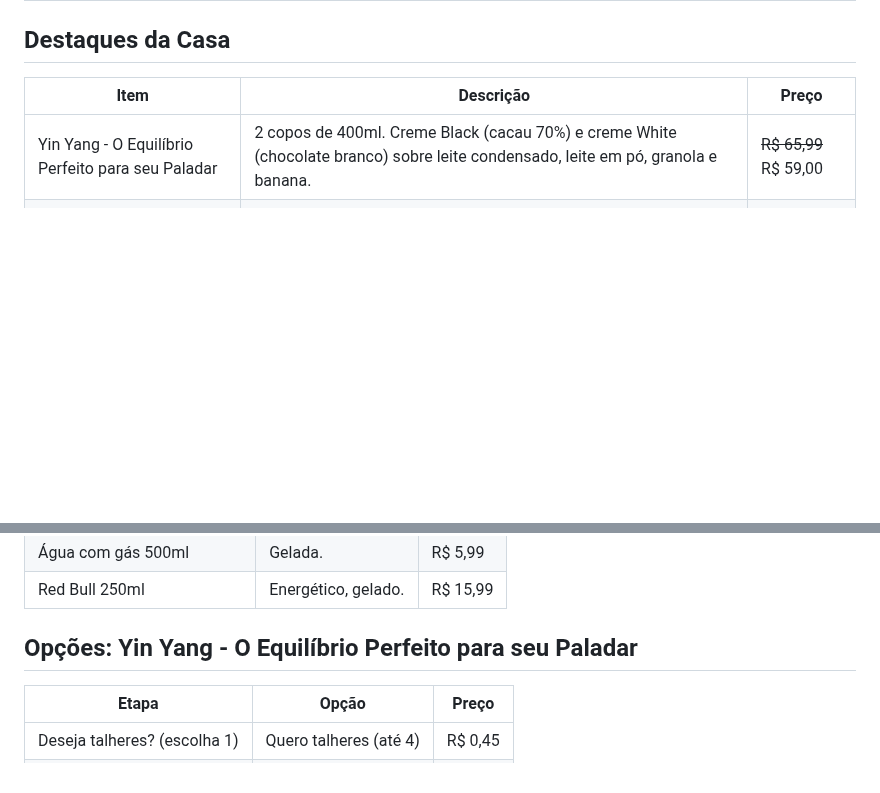
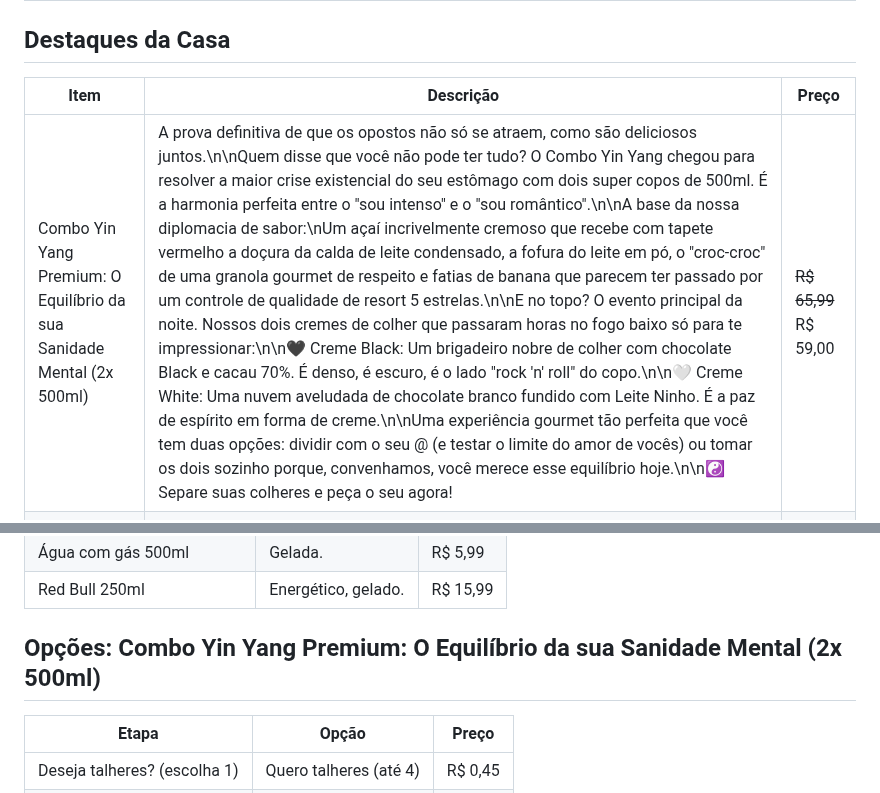
Before and after one commit to Henr2023/A-a-Imperial, a Markdown page: CARDAPIO.md, 2 parts joined by grey strips. GitHub-like rendering; blank space fills up the shorter version.

Commit message:
Combo Yin Yang Premium: novo nome e descrição

```diff
--- a/CARDAPIO.md
+++ b/CARDAPIO.md
@@ -17,7 +17,7 @@ Açaí cremoso no copo bolha, cremes artesanais e combos pra dividir.
 
 | Item | Descrição | Preço |
 |---|---|---|
-| Yin Yang - O Equilíbrio Perfeito para seu Paladar | 2 copos de 400ml. Creme Black (cacau 70%) e creme White (chocolate branco) sobre leite condensado, leite em pó, granola e banana. | ~~R$ 65,99~~ R$ 59,00 |
+| Combo Yin Yang Premium: O Equilíbrio da sua Sanidade Mental (2x 500ml) | A prova definitiva de que os opostos não só se atraem, como são deliciosos juntos.\n\nQuem disse que você não pode ter tudo? O Combo Yin Yang chegou para resolver a maior crise existencial do seu estômago com dois super copos de 500ml. É a harmonia perfeita entre o "sou intenso" e o "sou romântico".\n\nA base da nossa diplomacia de sabor:\nUm açaí incrivelmente cremoso que recebe com tapete vermelho a doçura da calda de leite condensado, a fofura do leite em pó, o "croc-croc" de uma granola gourmet de respeito e fatias de banana que parecem ter passado por um controle de qualidade de resort 5 estrelas.\n\nE no topo? O evento principal da noite. Nossos dois cremes de colher que passaram horas no fogo baixo só para te impressionar:\n\n🖤 Creme Black: Um brigadeiro nobre de colher com chocolate Black e cacau 70%. É denso, é escuro, é o lado "rock 'n' roll" do copo.\n\n🤍 Creme White: Uma nuvem aveludada de chocolate branco fundido com Leite Ninho. É a paz de espírito em forma de creme.\n\nUma experiência gourmet tão perfeita que você tem duas opções: dividir com o seu @ (e testar o limite do amor de vocês) ou tomar os dois sozinho porque, convenhamos, você merece esse equilíbrio hoje.\n\n☯️ Separe suas colheres e peça o seu agora! | ~~R$ 65,99~~ R$ 59,00 |
 | Açaí Coroa Imperial de Nutella | 400ml. Coroa de banana, leite condensado, leite em pó, amendoim e Nutella generosa no centro. Chega bonito, volta vazio. | R$ 36,99 |
 | Açaí Trufado Imperial |  | ~~R$ 45,00~~ R$ 37,00 |
 | Mini Roleta (1 pessoa) | 4 divisões: banana, paçoca, creme de Ninho e creme de morango, com leite condensado no centro. | R$ 28,99 |
@@ -124,7 +124,7 @@ Açaí cremoso no copo bolha, cremes artesanais e combos pra dividir.
 | Água com gás 500ml | Gelada. | R$ 5,99 |
 | Red Bull 250ml | Energético, gelado. | R$ 15,99 |
 
-## Opções: Yin Yang - O Equilíbrio Perfeito para seu Paladar
+## Opções: Combo Yin Yang Premium: O Equilíbrio da sua Sanidade Mental (2x 500ml)
 
 | Etapa | Opção | Preço |
 |---|---|---|
```
